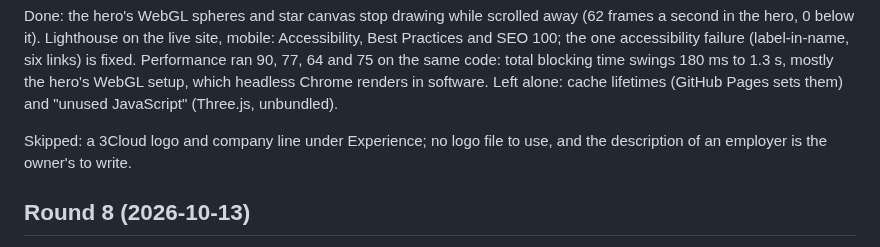
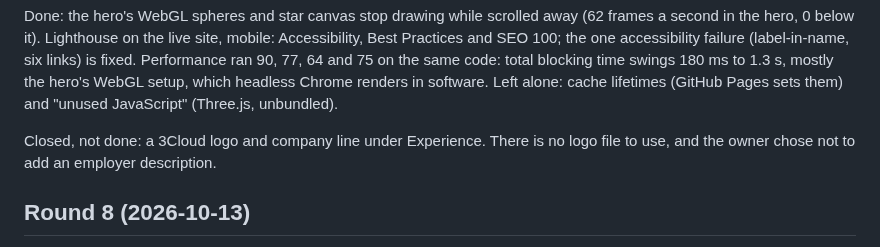
Before and after one commit to AndreiBautin/andreibautin.github.io, a Markdown page: docs/UI_BACKLOG.md, the part around the change. Rendered like a GitHub page.

```diff
--- a/docs/UI_BACKLOG.md
+++ b/docs/UI_BACKLOG.md
@@ -225,8 +225,9 @@ swings 180 ms to 1.3 s, mostly the hero's WebGL setup, which headless
 Chrome renders in software. Left alone: cache lifetimes (GitHub Pages
 sets them) and "unused JavaScript" (Three.js, unbundled).
 
-Skipped: a 3Cloud logo and company line under Experience; no logo file
-to use, and the description of an employer is the owner's to write.
+Closed, not done: a 3Cloud logo and company line under Experience. There
+is no logo file to use, and the owner chose not to add an employer
+description.
 
 ## Round 8 (2026-10-13)
 
```
Also changed, not shown: docs/PERF_BACKLOG.md (+10 -6 lines).
